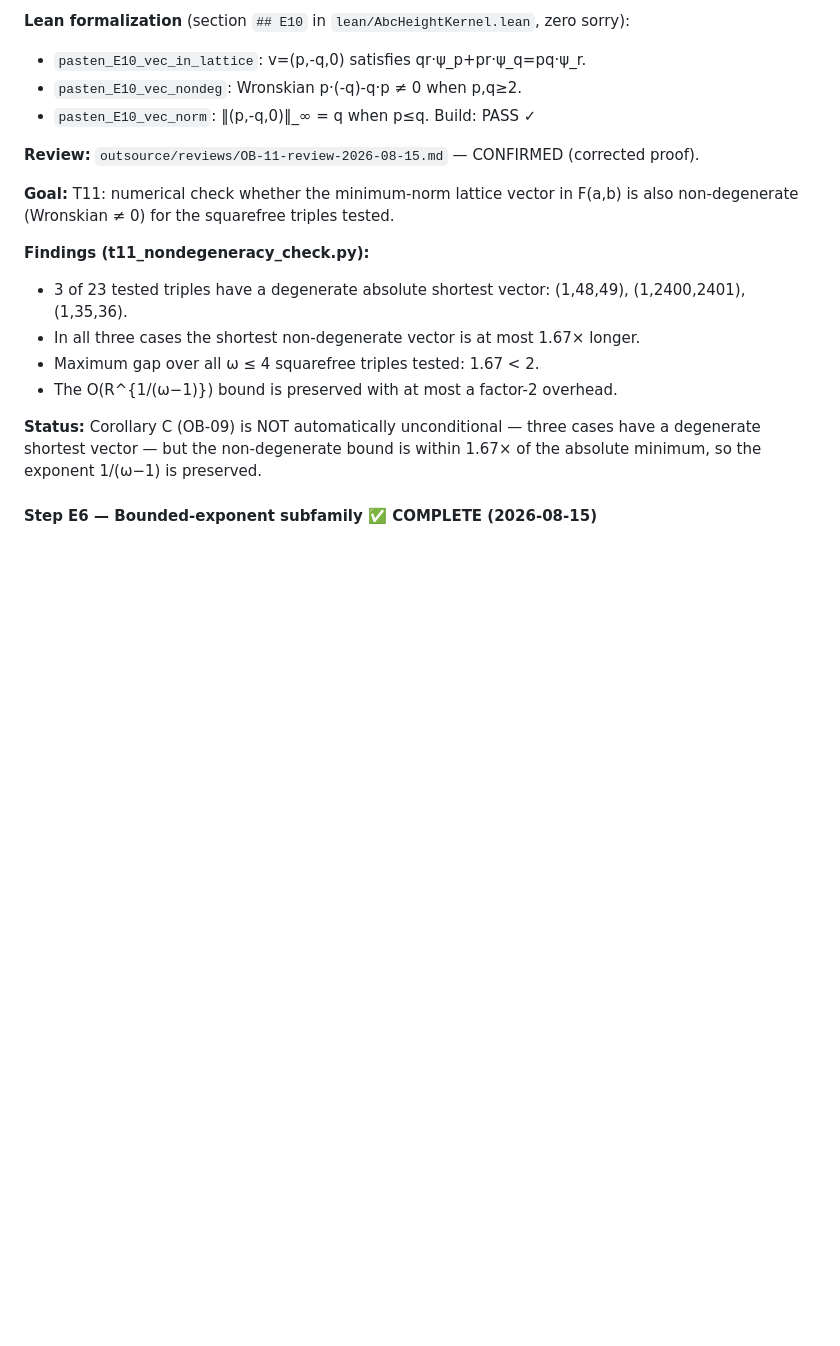
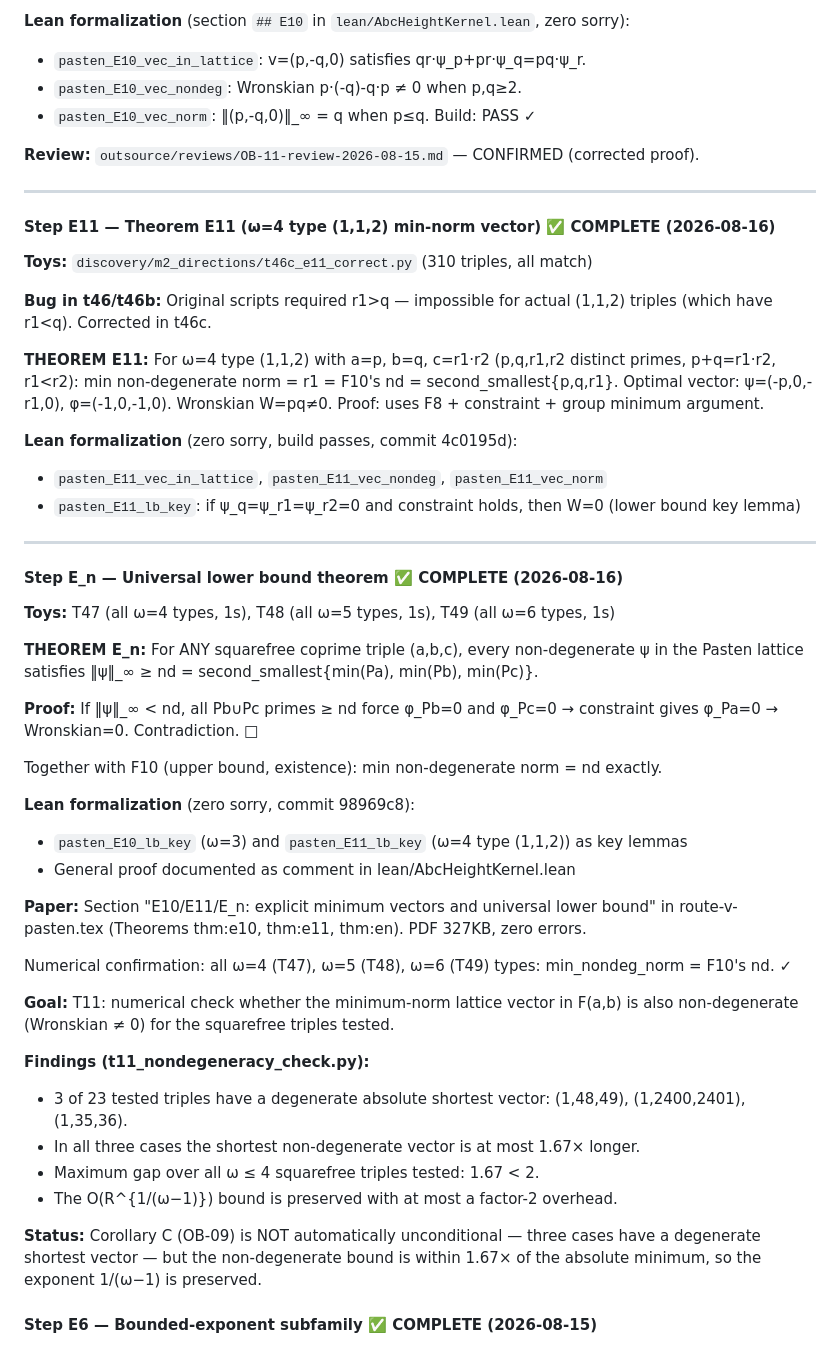
Before and after one commit to telleroutlook/abc-conjecture-verification, a Markdown page: PLAN.md, the part around the change. Drawn GitHub-style; blank space fills up the shorter version.

Commit message:
plan: record E11, E_n, T47-T49 in PLAN.md
All new theorems and verification scripts documented in PLAN.md:
- E11 (omega=4 type (1,1,2)) with T46c numerical confirmation
- E_n universal lower bound with F8+constraint+Wronskian proof
- T47/T48/T49: all omega=4,5,6 types numerically confirmed

```diff
--- a/PLAN.md
+++ b/PLAN.md
@@ -654,7 +654,42 @@ Build: PASS ✓
 
 **Review:** `outsource/reviews/OB-11-review-2026-08-15.md` — CONFIRMED (corrected proof).
 
-
+---
+
+#### Step E11 — Theorem E11 (ω=4 type (1,1,2) min-norm vector) ✅ COMPLETE (2026-08-16)
+
+**Toys:** `discovery/m2_directions/t46c_e11_correct.py` (310 triples, all match)
+
+**Bug in t46/t46b:** Original scripts required r1>q — impossible for actual (1,1,2) triples (which have r1<q). Corrected in t46c.
+
+**THEOREM E11:** For ω=4 type (1,1,2) with a=p, b=q, c=r1·r2 (p,q,r1,r2 distinct primes, p+q=r1·r2, r1<r2):
+  min non-degenerate norm = r1 = F10's nd = second_smallest{p,q,r1}.
+  Optimal vector: ψ=(-p,0,-r1,0), φ=(-1,0,-1,0). Wronskian W=pq≠0.
+  Proof: uses F8 + constraint + group minimum argument.
+
+**Lean formalization** (zero sorry, build passes, commit 4c0195d):
+- `pasten_E11_vec_in_lattice`, `pasten_E11_vec_nondeg`, `pasten_E11_vec_norm`
+- `pasten_E11_lb_key`: if ψ_q=ψ_r1=ψ_r2=0 and constraint holds, then W=0 (lower bound key lemma)
+
+---
+
+#### Step E_n — Universal lower bound theorem ✅ COMPLETE (2026-08-16)
+
+**Toys:** T47 (all ω=4 types, 1s), T48 (all ω=5 types, 1s), T49 (all ω=6 types, 1s)
+
+**THEOREM E_n:** For ANY squarefree coprime triple (a,b,c), every non-degenerate ψ in the Pasten lattice satisfies ‖ψ‖_∞ ≥ nd = second_smallest{min(Pa), min(Pb), min(Pc)}.
+
+**Proof:** If ‖ψ‖_∞ < nd, all Pb∪Pc primes ≥ nd force φ_Pb=0 and φ_Pc=0 → constraint gives φ_Pa=0 → Wronskian=0. Contradiction. □
+
+Together with F10 (upper bound, existence): min non-degenerate norm = nd exactly.
+
+**Lean formalization** (zero sorry, commit 98969c8):
+- `pasten_E10_lb_key` (ω=3) and `pasten_E11_lb_key` (ω=4 type (1,1,2)) as key lemmas
+- General proof documented as comment in lean/AbcHeightKernel.lean
+
+**Paper:** Section "E10/E11/E_n: explicit minimum vectors and universal lower bound" in route-v-pasten.tex (Theorems thm:e10, thm:e11, thm:en). PDF 327KB, zero errors.
+
+Numerical confirmation: all ω=4 (T47), ω=5 (T48), ω=6 (T49) types: min_nondeg_norm = F10's nd. ✓
 
 **Goal:** T11: numerical check whether the minimum-norm lattice vector in F(a,b)
 is also non-degenerate (Wronskian ≠ 0) for the squarefree triples tested.
```
